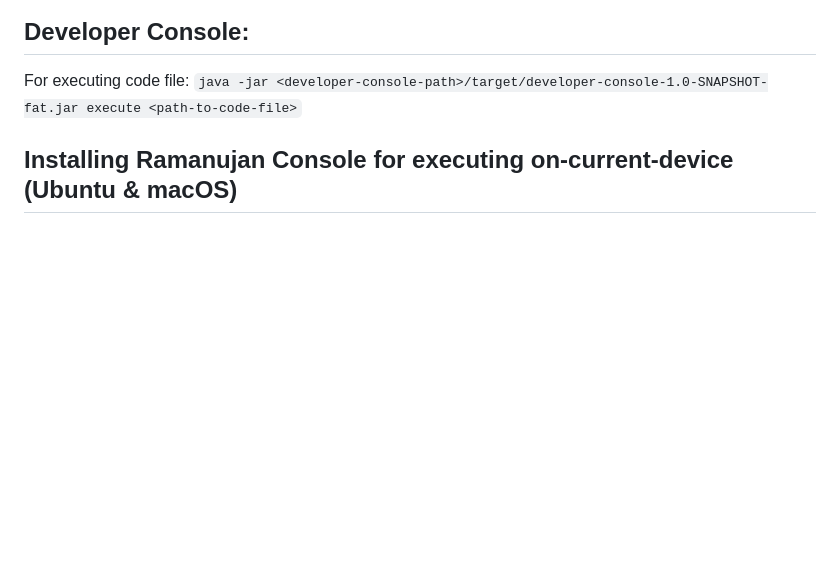
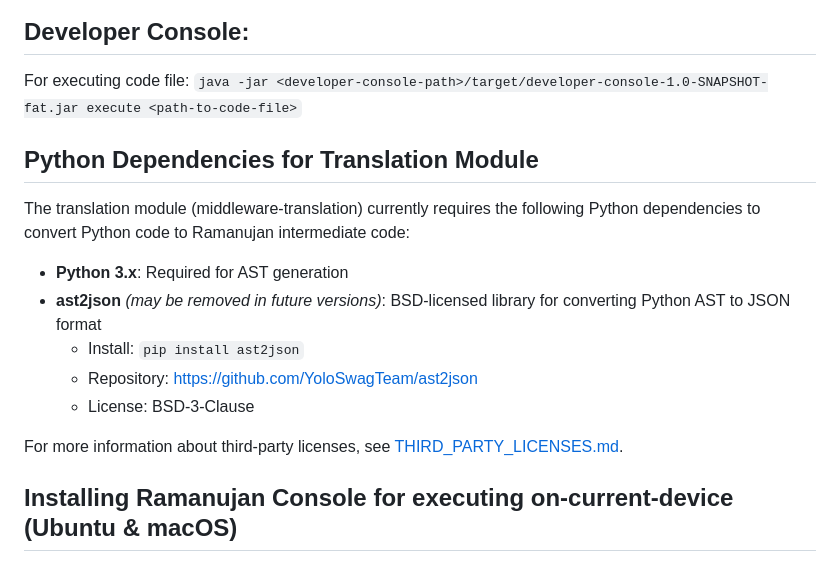
Before and after one commit to Ramanujan-Computing/Ramanujan, a Markdown page: README.md, the part around the change. Drawn GitHub-style; blank space fills up the shorter version.

Commit message:
tmp license for ast2json (external python runtime dependency)

````diff
--- a/README.md
+++ b/README.md
@@ -464,6 +464,18 @@ Dockerfile is provided to containerize all the necessary services.
 For executing code file:
 ```java -jar <developer-console-path>/target/developer-console-1.0-SNAPSHOT-fat.jar execute <path-to-code-file>```
 
+## Python Dependencies for Translation Module
+
+The translation module (middleware-translation) currently requires the following Python dependencies to convert Python code to Ramanujan intermediate code:
+
+- **Python 3.x**: Required for AST generation
+- **ast2json** _(may be removed in future versions)_: BSD-licensed library for converting Python AST to JSON format
+  - Install: `pip install ast2json`
+  - Repository: https://github.com/YoloSwagTeam/ast2json
+  - License: BSD-3-Clause
+
+For more information about third-party licenses, see [THIRD_PARTY_LICENSES.md](THIRD_PARTY_LICENSES.md).
+
 ## Installing Ramanujan Console for executing on-current-device (Ubuntu & macOS)
 
 To set up the Ramanujan developer console and required dependencies, run the provided installer script:
````
Also changed, not shown: THIRD_PARTY_LICENSES.md (added, +17 -0 lines).
